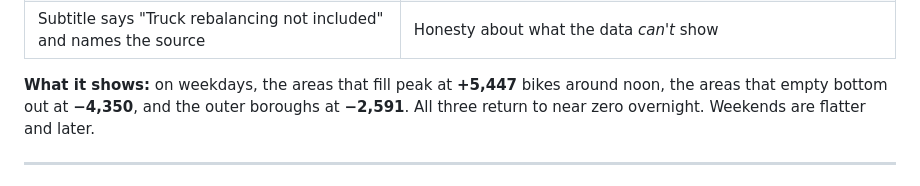
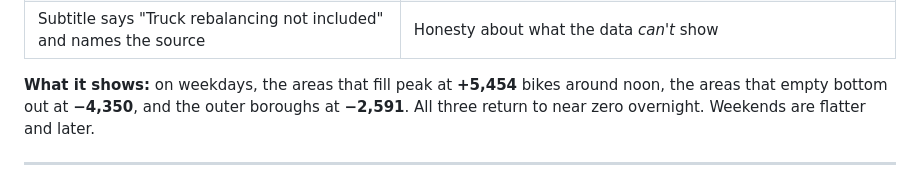
Before and after one commit to nshampoo/citibike-migration, a Markdown page: docs/WALKTHROUGH.md, the part around the change. GitHub-like rendering.

```diff
--- a/docs/WALKTHROUGH.md
+++ b/docs/WALKTHROUGH.md
@@ -170,7 +170,7 @@ of each part of the city?
 | Colors from a validated palette, not matplotlib defaults | The palette is checked for color-blind separation and contrast |
 | Subtitle says "Truck rebalancing not included" and names the source | Honesty about what the data *can't* show |
 
-**What it shows:** on weekdays, the areas that fill peak at **+5,447** bikes around noon, the areas that empty
+**What it shows:** on weekdays, the areas that fill peak at **+5,454** bikes around noon, the areas that empty
 bottom out at **−4,350**, and the outer boroughs at **−2,591**. All three return to near zero
 overnight. Weekends are flatter and later.
 
```
Also changed, not shown: README.md (+2 -0 lines), output/tide_2026-08.png, 7 other files.
